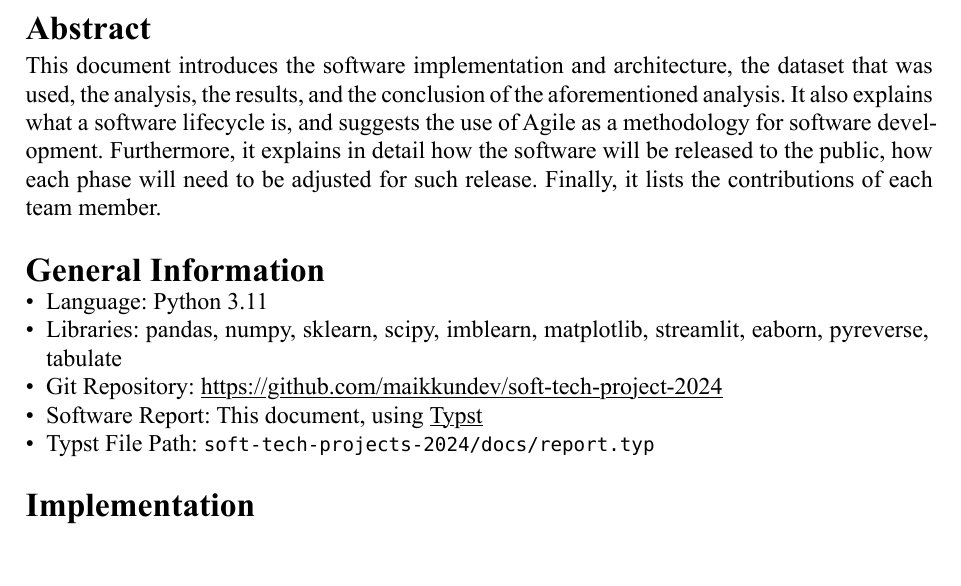
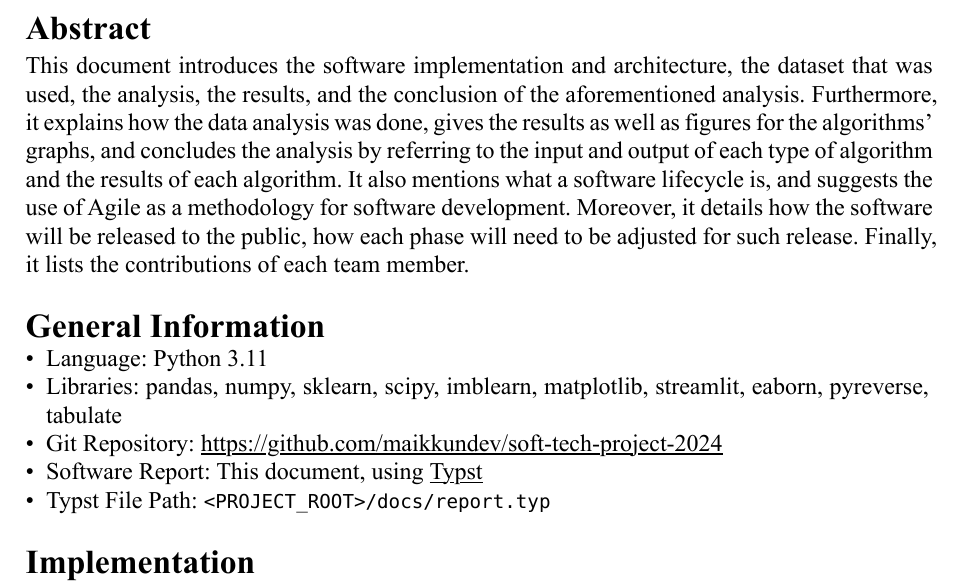
Before and after one commit to maikkundev/soft-tech-project-2024, a Typst document (docs/report.typ): part of page 2 of 10, cut so that both start at the same text, the shorter picture padded with empty space. The pictures show the PDF file docs/report.pdf that the author committed with the source.

Commit message:
docs: update Abstract

```diff
--- a/docs/report.typ
+++ b/docs/report.typ
@@ -38,14 +38,14 @@
 #show link: underline
 
 = Abstract
-This document introduces the software implementation and architecture, the dataset that was used, the analysis, the results, and the conclusion of the aforementioned analysis. It also explains what a software lifecycle is, and suggests the use of Agile as a methodology for software development. Furthermore, it explains in detail how the software will be released to the public, how each phase will need to be adjusted for such release. Finally, it lists the contributions of each team member.
+This document introduces the software implementation and architecture, the dataset that was used, the analysis, the results, and the conclusion of the aforementioned analysis. Furthermore, it explains how the data analysis was done, gives the results as well as figures for the algorithms' graphs, and concludes the analysis by referring to the input and output of each type of algorithm and the results of each algorithm. It also mentions what a software lifecycle is, and suggests the use of Agile as a methodology for software development. Moreover, it details how the software will be released to the public, how each phase will need to be adjusted for such release. Finally, it lists the contributions of each team member.
 
 = General Information
 - Language: Python 3.11
 - Libraries: pandas, numpy, sklearn, scipy, imblearn, matplotlib, streamlit, eaborn, pyreverse, tabulate
 - Git Repository: #link("https://github.com/maikkundev/soft-tech-project-2024")
 - Software Report: This document, using #link("https://github.com/typst/typst")[Typst]
-- Typst File Path: `soft-tech-projects-2024/docs/report.typ`
+- Typst File Path: `<PROJECT_ROOT>/docs/report.typ`
 
 = Implementation
  We used the Streamlit library to create the user interface, and the matplotlib and seaborn libraries to create the data visualization plots. The machine learning algorithms were implemented using the sklearn library, and the data was preprocessed using the pandas and numpy libraries. The software was containerized using Docker, and the UML diagrams were created using Pyreverse and Draw.io.
```
Also changed, not shown: docs/report.pdf.
